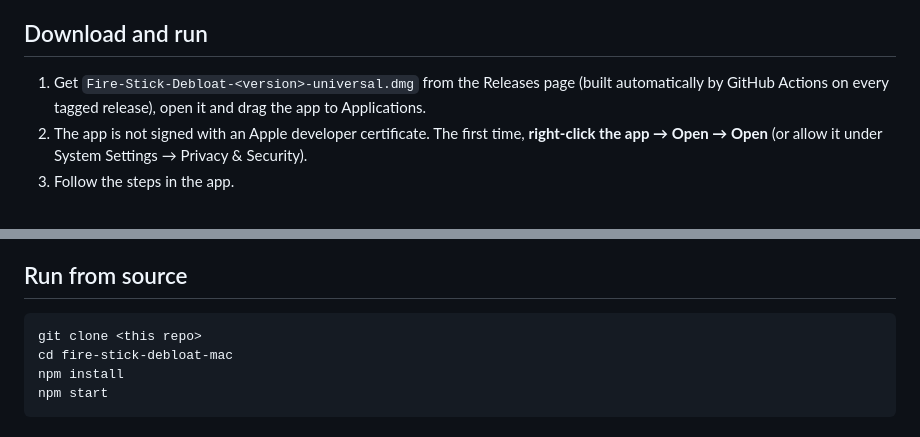
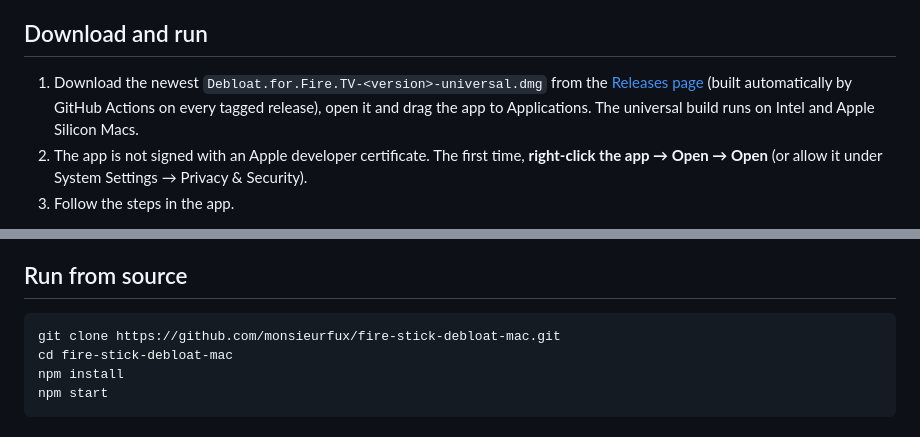
Before and after one commit to monsieurfux/fire-stick-debloat-mac, a Markdown page: README.md, 2 parts joined by grey strips. Drawn GitHub-style.

Commit message:
README: link the releases page and the public clone URL
Co-Authored-By: Claude Fable 5.1 <noreply@anthropic.com>
Claude-Session: https://claude.ai/code/session_01R94TtiqT8G7pYVqCjj5grj

````diff
--- a/README.md
+++ b/README.md
@@ -19,7 +19,7 @@ Independent open-source project. Not affiliated with, endorsed or sponsored by A
 
 ## Download and run
 
-1. Get `Fire-Stick-Debloat-<version>-universal.dmg` from the Releases page (built automatically by GitHub Actions on every tagged release), open it and drag the app to Applications.
+1. Download the newest `Debloat.for.Fire.TV-<version>-universal.dmg` from the [Releases page](https://github.com/monsieurfux/fire-stick-debloat-mac/releases/latest) (built automatically by GitHub Actions on every tagged release), open it and drag the app to Applications. The universal build runs on Intel and Apple Silicon Macs.
 2. The app is not signed with an Apple developer certificate. The first time, **right-click the app → Open → Open** (or allow it under System Settings → Privacy & Security).
 3. Follow the steps in the app.
 
@@ -36,7 +36,7 @@ On first run the app offers to download Google's free Android platform-tools (ad
 ## Run from source
 
 ```
-git clone <this repo>
+git clone https://github.com/monsieurfux/fire-stick-debloat-mac.git
 cd fire-stick-debloat-mac
 npm install
 npm start
````
Also changed, not shown: other parts of README.md (+1 -1 lines).
